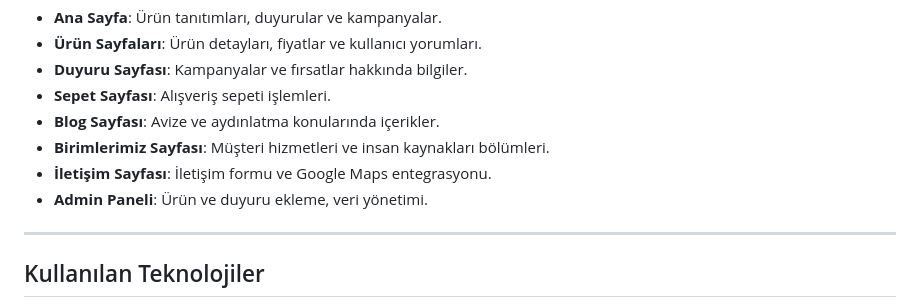
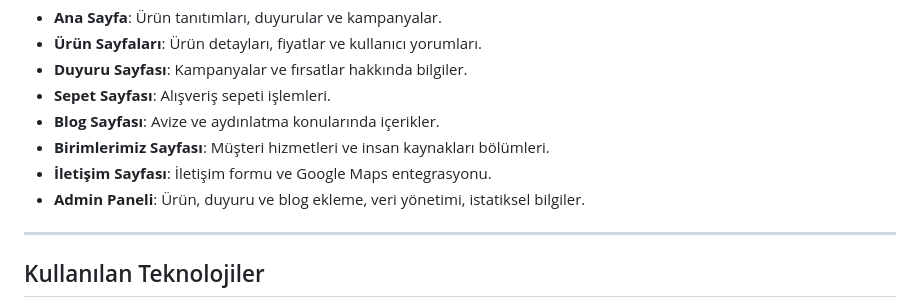
Before and after one commit to gulsum04/Avize-sat-web-sitesi, a Markdown page: README.md, the part around the change. Drawn GitHub-style.

```diff
--- a/README.md
+++ b/README.md
@@ -13,7 +13,7 @@ CozaStore web sitesi, kullanıcıların avize ürünlerini kolayca görüntüley
 - **Blog Sayfası**: Avize ve aydınlatma konularında içerikler.
 - **Birimlerimiz Sayfası**: Müşteri hizmetleri ve insan kaynakları bölümleri.
 - **İletişim Sayfası**: İletişim formu ve Google Maps entegrasyonu.
-- **Admin Paneli**: Ürün ve duyuru ekleme, veri yönetimi.
+- **Admin Paneli**: Ürün, duyuru ve blog ekleme, veri yönetimi, istatiksel bilgiler.
 
 ---
 
```
